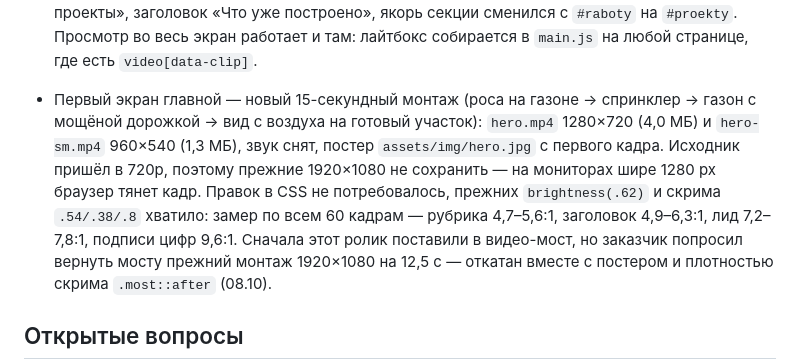
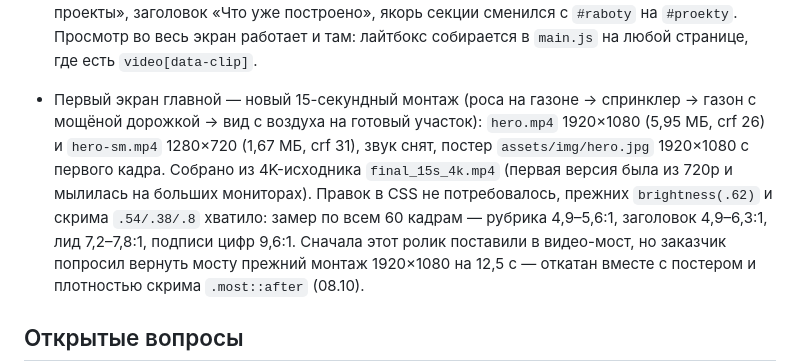
Before and after one commit to farik9797/20-sotok, a Markdown page: PROGRESS.md, the part around the change. Rendered like a GitHub page.

Commit message:
PROGRESS: первый экран из 4K-исходника
Co-Authored-By: Claude Opus 5 <noreply@anthropic.com>

```diff
--- a/PROGRESS.md
+++ b/PROGRESS.md
@@ -100,7 +100,7 @@
 
 - Лента из девяти роликов с объектов переехала с главной в «Проекты» (06.10): на `proekty.html` это отдельный светлый блок `#raboty` перед лентой Instagram (детальные кейсы → карточки кейсов → видео с объектов → Instagram). На главной блок 04 остался с кейсами: рубрика «Наши проекты», заголовок «Что уже построено», якорь секции сменился с `#raboty` на `#proekty`. Просмотр во весь экран работает и там: лайтбокс собирается в `main.js` на любой странице, где есть `video[data-clip]`.
 
-- Первый экран главной — новый 15-секундный монтаж (роса на газоне → спринклер → газон с мощёной дорожкой → вид с воздуха на готовый участок): `hero.mp4` 1280×720 (4,0 МБ) и `hero-sm.mp4` 960×540 (1,3 МБ), звук снят, постер `assets/img/hero.jpg` с первого кадра. Исходник пришёл в 720p, поэтому прежние 1920×1080 не сохранить — на мониторах шире 1280 px браузер тянет кадр. Правок в CSS не потребовалось, прежних `brightness(.62)` и скрима `.54/.38/.8` хватило: замер по всем 60 кадрам — рубрика 4,7–5,6:1, заголовок 4,9–6,3:1, лид 7,2–7,8:1, подписи цифр 9,6:1.
+- Первый экран главной — новый 15-секундный монтаж (роса на газоне → спринклер → газон с мощёной дорожкой → вид с воздуха на готовый участок): `hero.mp4` 1920×1080 (5,95 МБ, crf 26) и `hero-sm.mp4` 1280×720 (1,67 МБ, crf 31), звук снят, постер `assets/img/hero.jpg` 1920×1080 с первого кадра. Собрано из 4K-исходника `final_15s_4k.mp4` (первая версия была из 720p и мылилась на больших мониторах). Правок в CSS не потребовалось, прежних `brightness(.62)` и скрима `.54/.38/.8` хватило: замер по всем 60 кадрам — рубрика 4,9–5,6:1, заголовок 4,9–6,3:1, лид 7,2–7,8:1, подписи цифр 9,6:1.
   Сначала этот ролик поставили в видео-мост, но заказчик попросил вернуть мосту прежний монтаж 1920×1080 на 12,5 с — откатан вместе с постером и плотностью скрима `.most::after` (08.10).
 
 
```
